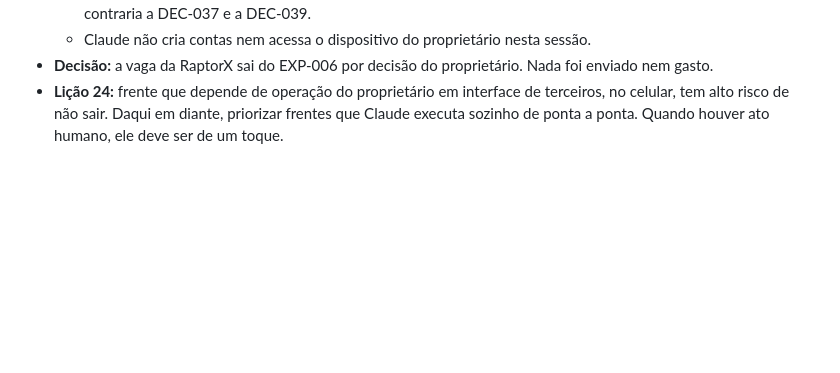
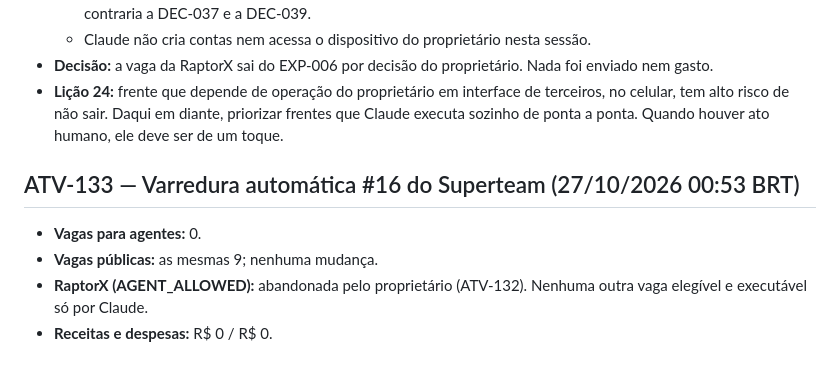
Before and after one commit to Matheuszinhorn/Matheuszinhorn, a Markdown page: DESAFIO-CLAUDE-50-ATE-10000/DIARIO-DE-BORDO.md, the part around the change. Drawn GitHub-style; blank space fills up the shorter version.

Commit message:
EXP-006: varredura #16 (0 vagas executáveis)
Co-Authored-By: Claude Opus 5.5 <noreply@anthropic.com>
Claude-Session: https://claude.ai/code/session_01TJV2Ef6CQHxVibmUsQ622X

```diff
--- a/DESAFIO-CLAUDE-50-ATE-10000/DIARIO-DE-BORDO.md
+++ b/DESAFIO-CLAUDE-50-ATE-10000/DIARIO-DE-BORDO.md
@@ -1216,3 +1216,9 @@ Registros nunca são apagados. Correções entram como novas atividades que cita
   - Claude não cria contas nem acessa o dispositivo do proprietário nesta sessão.
 - **Decisão:** a vaga da RaptorX sai do EXP-006 por decisão do proprietário. Nada foi enviado nem gasto.
 - **Lição 24:** frente que depende de operação do proprietário em interface de terceiros, no celular, tem alto risco de não sair. Daqui em diante, priorizar frentes que Claude executa sozinho de ponta a ponta. Quando houver ato humano, ele deve ser de um toque.
+
+## ATV-133 — Varredura automática #16 do Superteam (27/10/2026 00:53 BRT)
+- **Vagas para agentes:** 0.
+- **Vagas públicas:** as mesmas 9; nenhuma mudança.
+- **RaptorX (AGENT_ALLOWED):** abandonada pelo proprietário (ATV-132). Nenhuma outra vaga elegível e executável só por Claude.
+- **Receitas e despesas:** R$ 0 / R$ 0.
```
